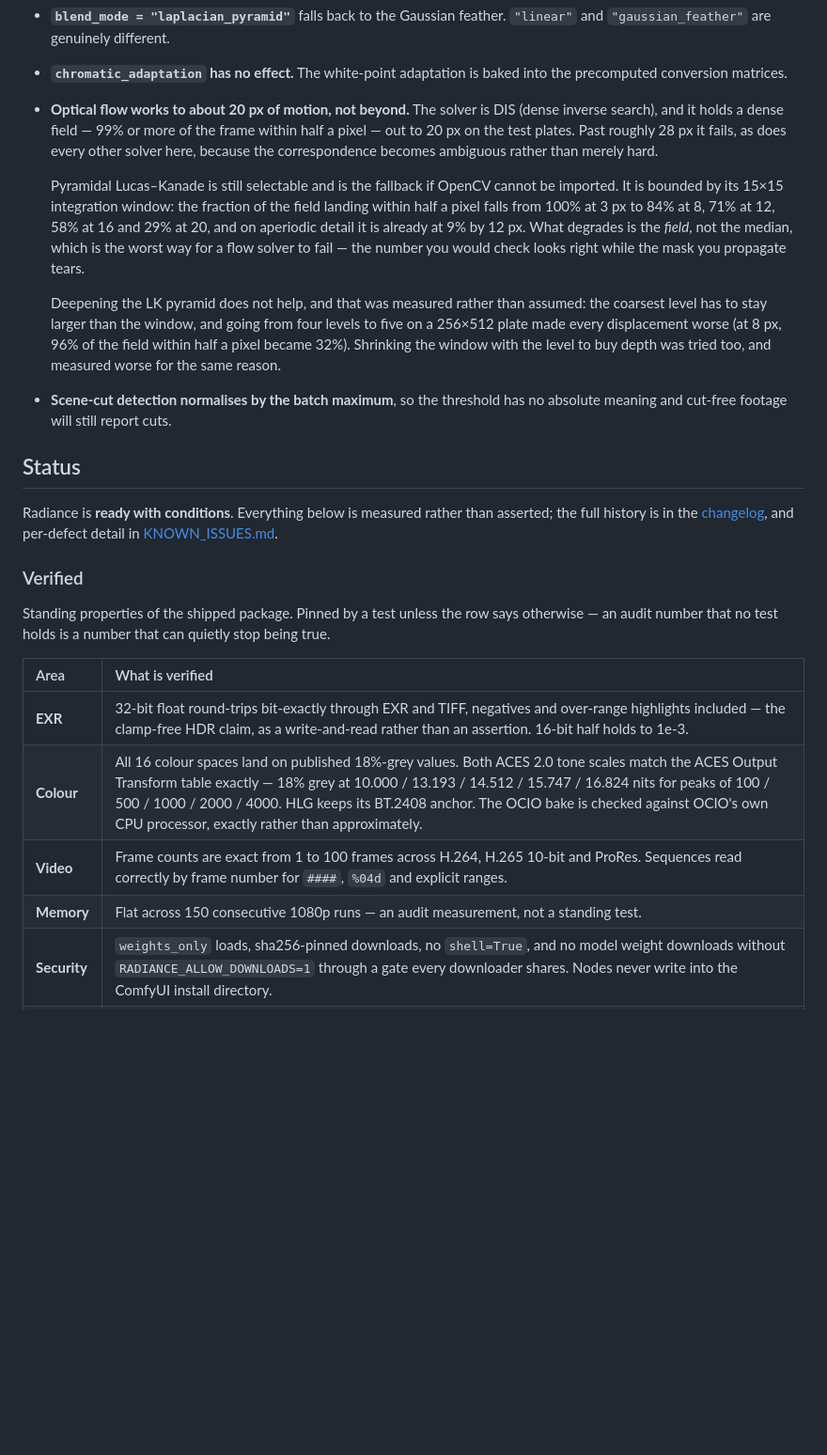
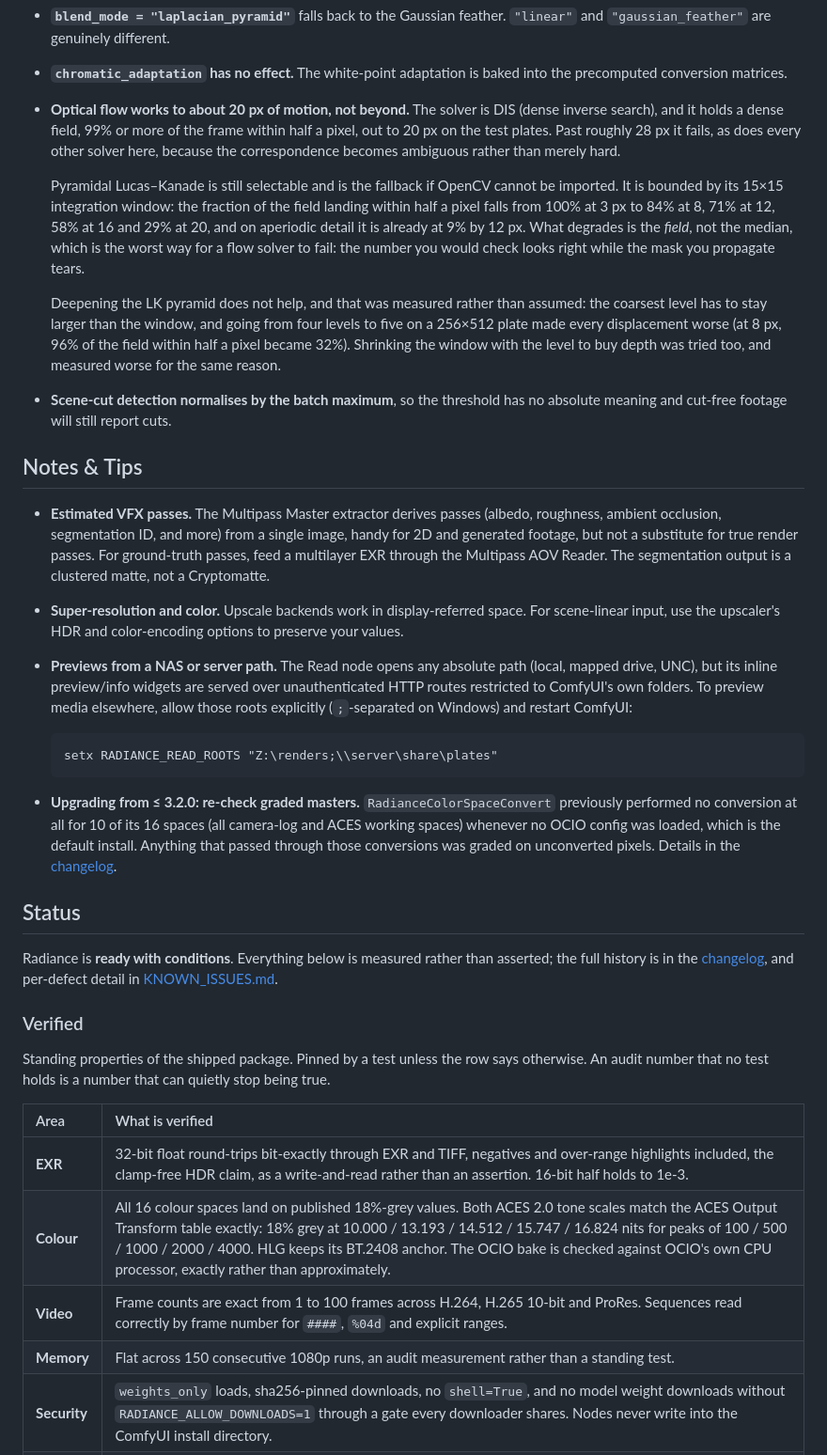
Before and after one commit to fxtdstudios/radiance-beta, a Markdown page: README.md, the part around one of its changes. Shown at 94% size. Drawn GitHub-style; blank space fills up the shorter version.

````diff
--- a/README.md
+++ b/README.md
@@ -308,8 +296,8 @@ is worse than one that says so. Full detail in the [changelog](CHANGELOG.md).
 - **`chromatic_adaptation` has no effect.** The white-point adaptation is baked
   into the precomputed conversion matrices.
 - **Optical flow works to about 20 px of motion, not beyond.** The solver is
-  DIS (dense inverse search), and it holds a dense field — 99% or more of the
-  frame within half a pixel — out to 20 px on the test plates. Past roughly 28
+  DIS (dense inverse search), and it holds a dense field, 99% or more of the
+  frame within half a pixel, out to 20 px on the test plates. Past roughly 28
   px it fails, as does every other solver here, because the correspondence
   becomes ambiguous rather than merely hard.
 
@@ -318,7 +306,7 @@ is worse than one that says so. Full detail in the [changelog](CHANGELOG.md).
   fraction of the field landing within half a pixel falls from 100% at 3 px to
   84% at 8, 71% at 12, 58% at 16 and 29% at 20, and on aperiodic detail it is
   already at 9% by 12 px. What degrades is the *field*, not the median, which
-  is the worst way for a flow solver to fail — the number you would check looks
+  is the worst way for a flow solver to fail: the number you would check looks
   right while the mask you propagate tears.
 
   Deepening the LK pyramid does not help, and that was measured rather than
@@ -331,6 +319,18 @@ is worse than one that says so. Full detail in the [changelog](CHANGELOG.md).
 - **Scene-cut detection normalises by the batch maximum**, so the threshold has
   no absolute meaning and cut-free footage will still report cuts.
 
+## Notes & Tips
+
+- **Estimated VFX passes.** The Multipass Master extractor derives passes (albedo, roughness, ambient occlusion, segmentation ID, and more) from a single image, handy for 2D and generated footage, but not a substitute for true render passes. For ground-truth passes, feed a multilayer EXR through the Multipass AOV Reader. The segmentation output is a clustered matte, not a Cryptomatte.
+- **Super-resolution and color.** Upscale backends work in display-referred space. For scene-linear input, use the upscaler's HDR and color-encoding options to preserve your values.
+- **Previews from a NAS or server path.** The Read node opens any absolute path (local, mapped drive, UNC), but its inline preview/info widgets are served over unauthenticated HTTP routes restricted to ComfyUI's own folders. To preview media elsewhere, allow those roots explicitly (`;`-separated on Windows) and restart ComfyUI:
+
+  ```bat
+  setx RADIANCE_READ_ROOTS "Z:\renders;\\server\share\plates"
+  ```
+
+- **Upgrading from ≤ 3.2.0: re-check graded masters.** `RadianceColorSpaceConvert` previously performed no conversion at all for 10 of its 16 spaces (all camera-log and ACES working spaces) whenever no OCIO config was loaded, which is the default install. Anything that passed through those conversions was graded on unconverted pixels. Details in the [changelog](CHANGELOG.md).
+
 ## Status
 
 Radiance is **ready with conditions**. Everything below is measured rather than
@@ -340,15 +340,15 @@ detail in [KNOWN_ISSUES.md](KNOWN_ISSUES.md).
 ### Verified
 
 Standing properties of the shipped package. Pinned by a test unless the row
-says otherwise — an audit number that no test holds is a number that can
+says otherwise. An audit number that no test holds is a number that can
 quietly stop being true.
 
 | Area | What is verified |
 | :-- | :-- |
-| **EXR** | 32-bit float round-trips bit-exactly through EXR and TIFF, negatives and over-range highlights included — the clamp-free HDR claim, as a write-and-read rather than an assertion. 16-bit half holds to 1e-3. |
-| **Colour** | All 16 colour spaces land on published 18%-grey values. Both ACES 2.0 tone scales match the ACES Output Transform table exactly — 18% grey at 10.000 / 13.193 / 14.512 / 15.747 / 16.824 nits for peaks of 100 / 500 / 1000 / 2000 / 4000. HLG keeps its BT.2408 anchor. The OCIO bake is checked against OCIO's own CPU processor, exactly rather than approximately. |
+| **EXR** | 32-bit float round-trips bit-exactly through EXR and TIFF, negatives and over-range highlights included, the clamp-free HDR claim, as a write-and-read rather than an assertion. 16-bit half holds to 1e-3. |
+| **Colour** | All 16 colour spaces land on published 18%-grey values. Both ACES 2.0 tone scales match the ACES Output Transform table exactly: 18% grey at 10.000 / 13.193 / 14.512 / 15.747 / 16.824 nits for peaks of 100 / 500 / 1000 / 2000 / 4000. HLG keeps its BT.2408 anchor. The OCIO bake is checked against OCIO's own CPU processor, exactly rather than approximately. |
 | **Video** | Frame counts are exact from 1 to 100 frames across H.264, H.265 10-bit and ProRes. Sequences read correctly by frame number for `####`, `%04d` and explicit ranges. |
-| **Memory** | Flat across 150 consecutive 1080p runs — an audit measurement, not a standing test. |
+| **Memory** | Flat across 150 consecutive 1080p runs, an audit measurement rather than a standing test. |
 | **Security** | `weights_only` loads, sha256-pinned downloads, no `shell=True`, and no model weight downloads without `RADIANCE_ALLOW_DOWNLOADS=1` through a gate every downloader shares. Nodes never write into the ComfyUI install directory. |
 | **Catalog** | All 131 nodes declare their menu section explicitly; a test fails if a registered node is missing from the table. Withholding a node from the menu requires a named entry a test reads, so a finished node cannot go missing by omission. |
 | **Isolation** | Every one of the eleven node groups imports with `aiohttp` and `server` blocked, proven in a subprocess rather than for one hand-listed module. |
````
Also changed, not shown: other parts of README.md (+29 -41 lines).
